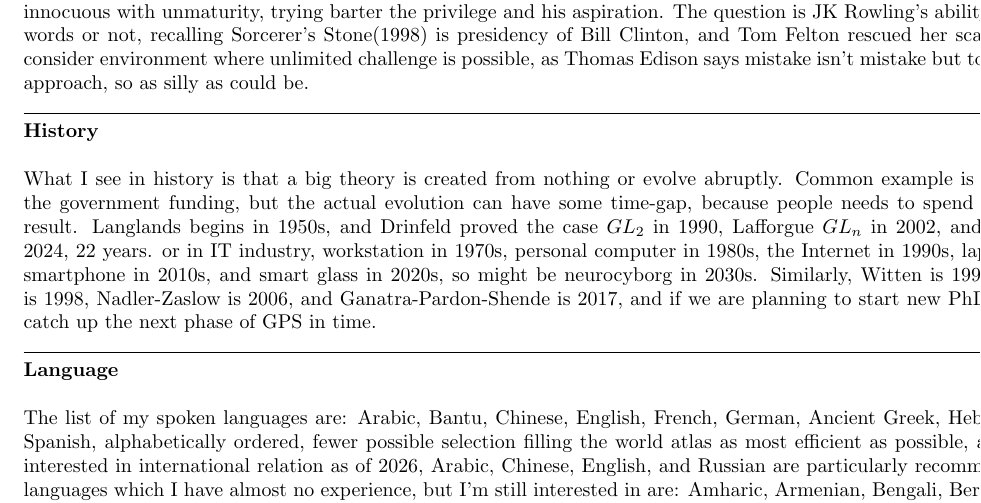
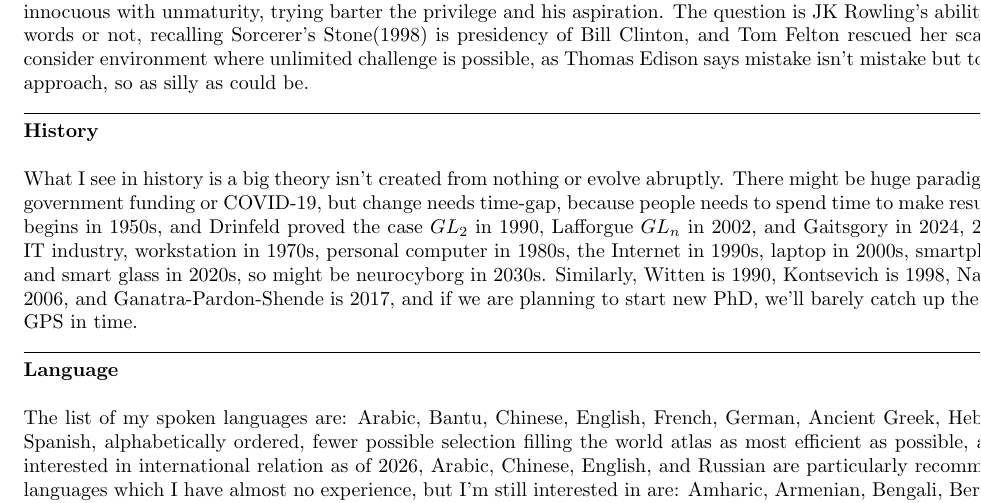
Before and after one commit to kojisunami/kojisunami.github.io, a LaTeX document (misc.tex): part of page 2 of 2, cut so that both start at the same text. Compiled offline with pdfLaTeX.

Commit message:
uploading

```diff
--- a/misc.tex
+++ b/misc.tex
@@ -119,9 +119,9 @@ as Thomas Edison says mistake isn't mistake but to find different approach, so a
 \textbf{History} \\
 
 \noindent
-What I see in history is that a big theory is created from nothing or evolve abruptly.
-Common example is COVID-19 or the government funding, but the actual evolution can have some time-gap,
-because people needs to spend time to make result.
+What I see in history is a big theory isn't created from nothing or evolve abruptly.
+There might be huge paradigm shift by the government funding or COVID-19,
+but change needs time-gap, because people needs to spend time to make result.
 Langlands begins in 1950s, and Drinfeld proved the case $GL_2$ in 1990, Lafforgue $GL_n$ in 2002, and Gaitsgory in 2024, 22 years.
 or in IT industry, workstation in 1970s, personal computer in 1980s, the Internet in 1990s,
 laptop in 2000s, smartphone in 2010s, and smart glass in 2020s, so might be neurocyborg in 2030s.
```
Also changed, not shown: 1 other file.
